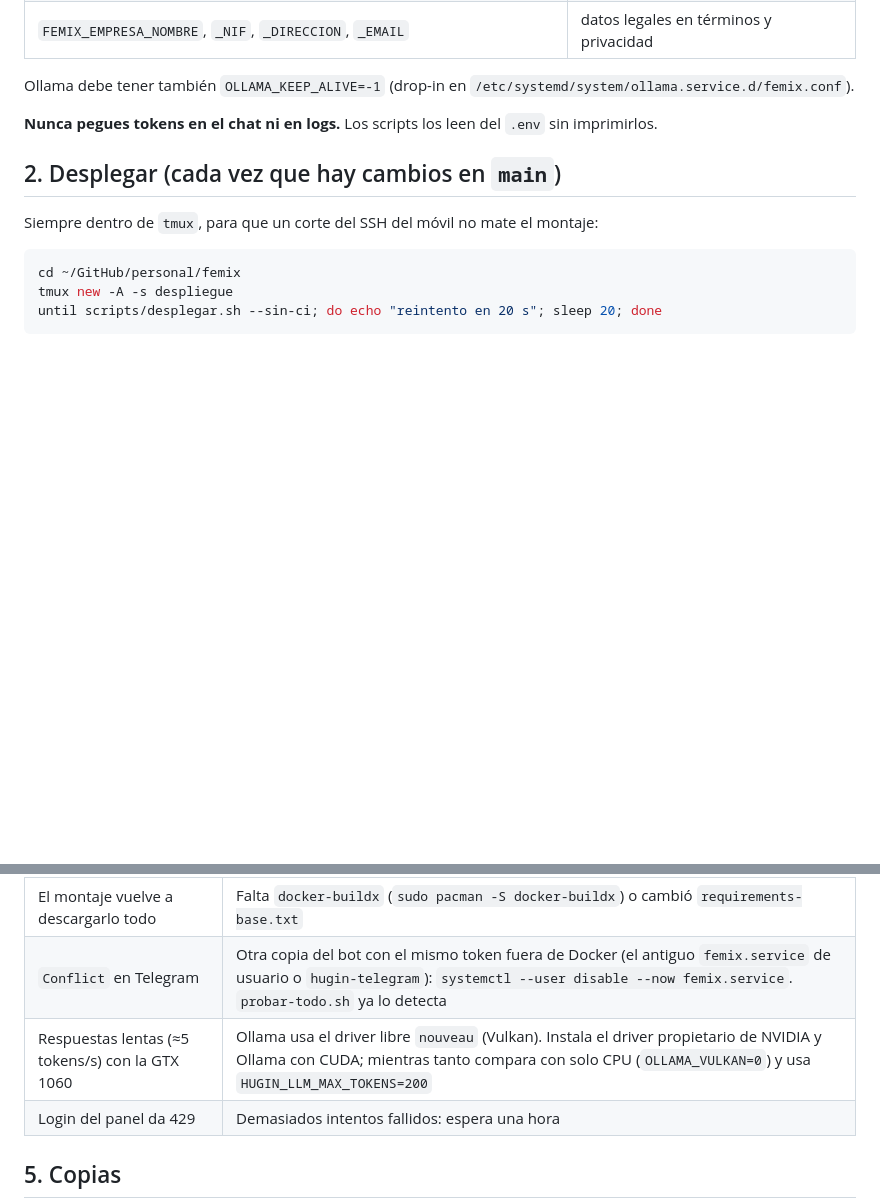
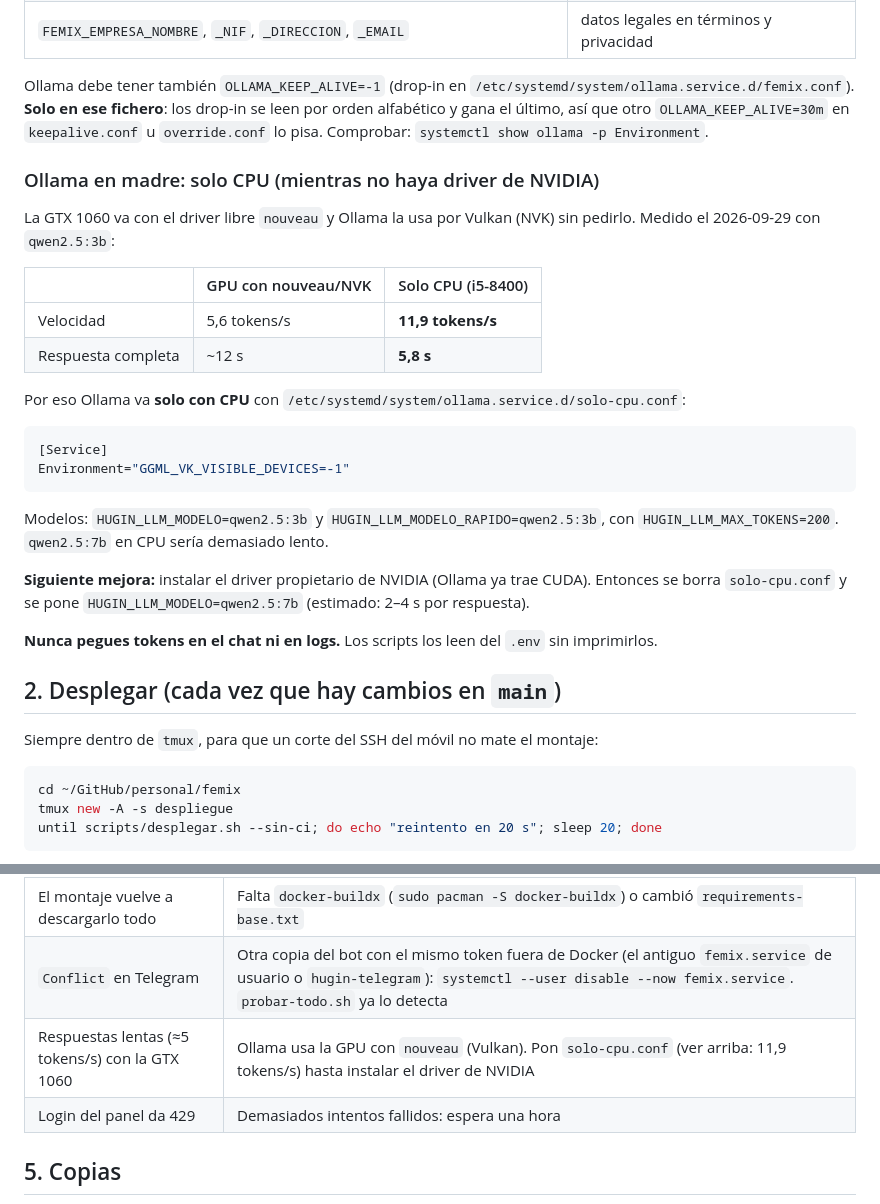
Before and after one commit to alvarofernandezmota-tech/femix, a Markdown page: docs/PRODUCCION_MADRE.md, 2 parts joined by grey strips. Drawn GitHub-style; blank space fills up the shorter version.

Commit message:
Docs: Ollama solo CPU en madre, medidas y KEEP_ALIVE
Co-Authored-By: Claude Opus 5.5 <noreply@anthropic.com>
Claude-Session: https://claude.ai/code/session_01WaZjJWKy8MceGJ4X8qnc7L

````diff
--- a/docs/PRODUCCION_MADRE.md
+++ b/docs/PRODUCCION_MADRE.md
@@ -33,7 +33,32 @@ En `.env` no pueden faltar:
 | `FEMIX_EMPRESA_NOMBRE`, `_NIF`, `_DIRECCION`, `_EMAIL` | datos legales en términos y privacidad |
 
 Ollama debe tener también `OLLAMA_KEEP_ALIVE=-1` (drop-in en
-`/etc/systemd/system/ollama.service.d/femix.conf`).
+`/etc/systemd/system/ollama.service.d/femix.conf`). **Solo en ese fichero**: los drop-in se leen
+por orden alfabético y gana el último, así que otro `OLLAMA_KEEP_ALIVE=30m` en `keepalive.conf` u
+`override.conf` lo pisa. Comprobar: `systemctl show ollama -p Environment`.
+
+### Ollama en madre: solo CPU (mientras no haya driver de NVIDIA)
+
+La GTX 1060 va con el driver libre `nouveau` y Ollama la usa por Vulkan (NVK) sin pedirlo. Medido
+el 2026-09-29 con `qwen2.5:3b`:
+
+| | GPU con nouveau/NVK | Solo CPU (i5-8400) |
+|---|---|---|
+| Velocidad | 5,6 tokens/s | **11,9 tokens/s** |
+| Respuesta completa | ~12 s | **5,8 s** |
+
+Por eso Ollama va **solo con CPU** con `/etc/systemd/system/ollama.service.d/solo-cpu.conf`:
+
+```ini
+[Service]
+Environment="GGML_VK_VISIBLE_DEVICES=-1"
+```
+
+Modelos: `HUGIN_LLM_MODELO=qwen2.5:3b` y `HUGIN_LLM_MODELO_RAPIDO=qwen2.5:3b`, con
+`HUGIN_LLM_MAX_TOKENS=200`. `qwen2.5:7b` en CPU sería demasiado lento.
+
+**Siguiente mejora:** instalar el driver propietario de NVIDIA (Ollama ya trae CUDA). Entonces se
+borra `solo-cpu.conf` y se pone `HUGIN_LLM_MODELO=qwen2.5:7b` (estimado: 2–4 s por respuesta).
 
 **Nunca pegues tokens en el chat ni en logs.** Los scripts los leen del `.env` sin imprimirlos.
 
@@ -107,7 +132,7 @@ No cambia código en madre: propone el arreglo, y el cambio va por rama y PR.
 | Primer mensaje muy lento | Modelo sin cargar: revisa `HUGIN_LLM_KEEP_ALIVE=-1` y `OLLAMA_KEEP_ALIVE=-1` |
 | El montaje vuelve a descargarlo todo | Falta `docker-buildx` (`sudo pacman -S docker-buildx`) o cambió `requirements-base.txt` |
 | `Conflict` en Telegram | Otra copia del bot con el mismo token fuera de Docker (el antiguo `femix.service` de usuario o `hugin-telegram`): `systemctl --user disable --now femix.service`. `probar-todo.sh` ya lo detecta |
-| Respuestas lentas (≈5 tokens/s) con la GTX 1060 | Ollama usa el driver libre `nouveau` (Vulkan). Instala el driver propietario de NVIDIA y Ollama con CUDA; mientras tanto compara con solo CPU (`OLLAMA_VULKAN=0`) y usa `HUGIN_LLM_MAX_TOKENS=200` |
+| Respuestas lentas (≈5 tokens/s) con la GTX 1060 | Ollama usa la GPU con `nouveau` (Vulkan). Pon `solo-cpu.conf` (ver arriba: 11,9 tokens/s) hasta instalar el driver de NVIDIA |
 | Login del panel da 429 | Demasiados intentos fallidos: espera una hora |
 
 ## 5. Copias
````
Also changed, not shown: docs/CHANGELOG.md (+8 -0 lines).
